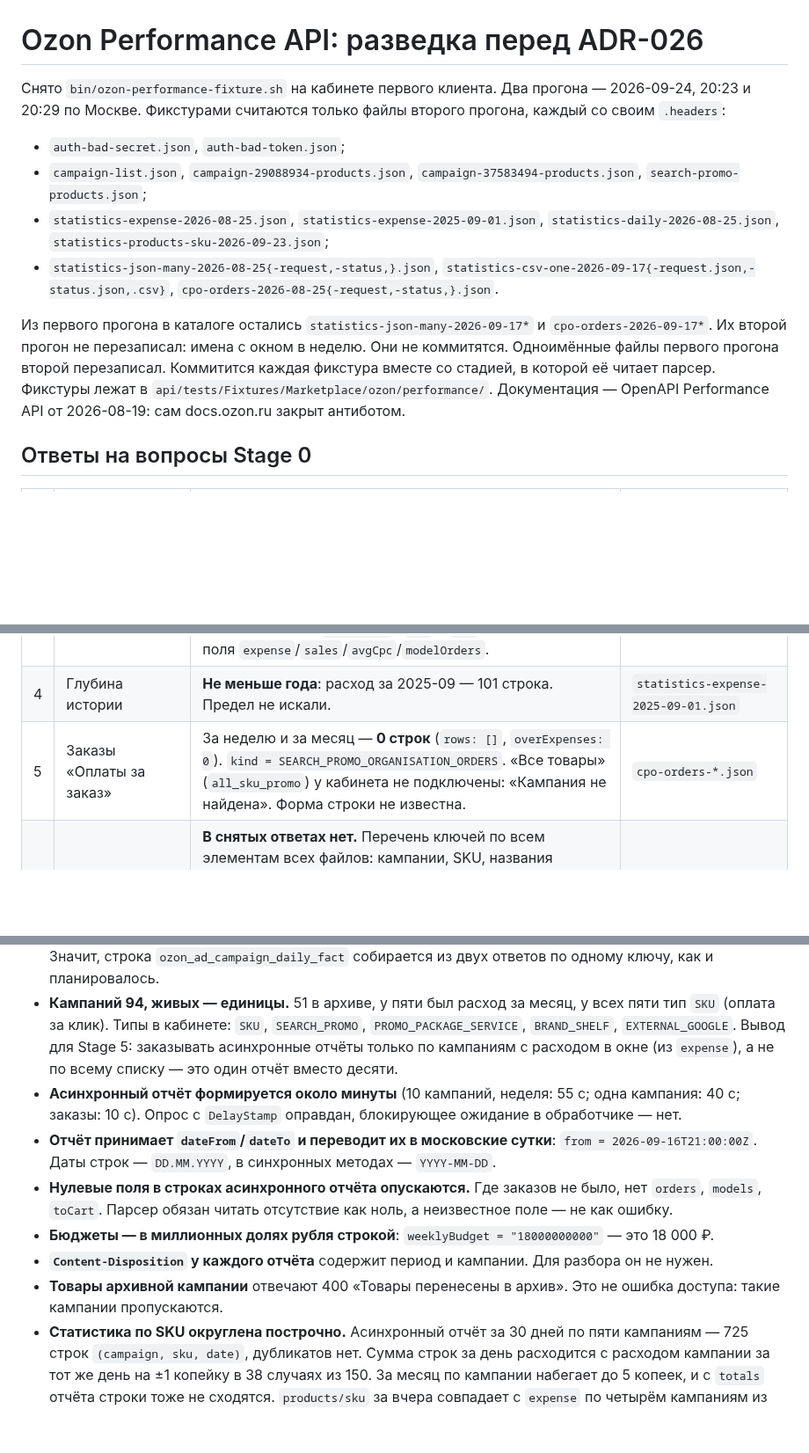
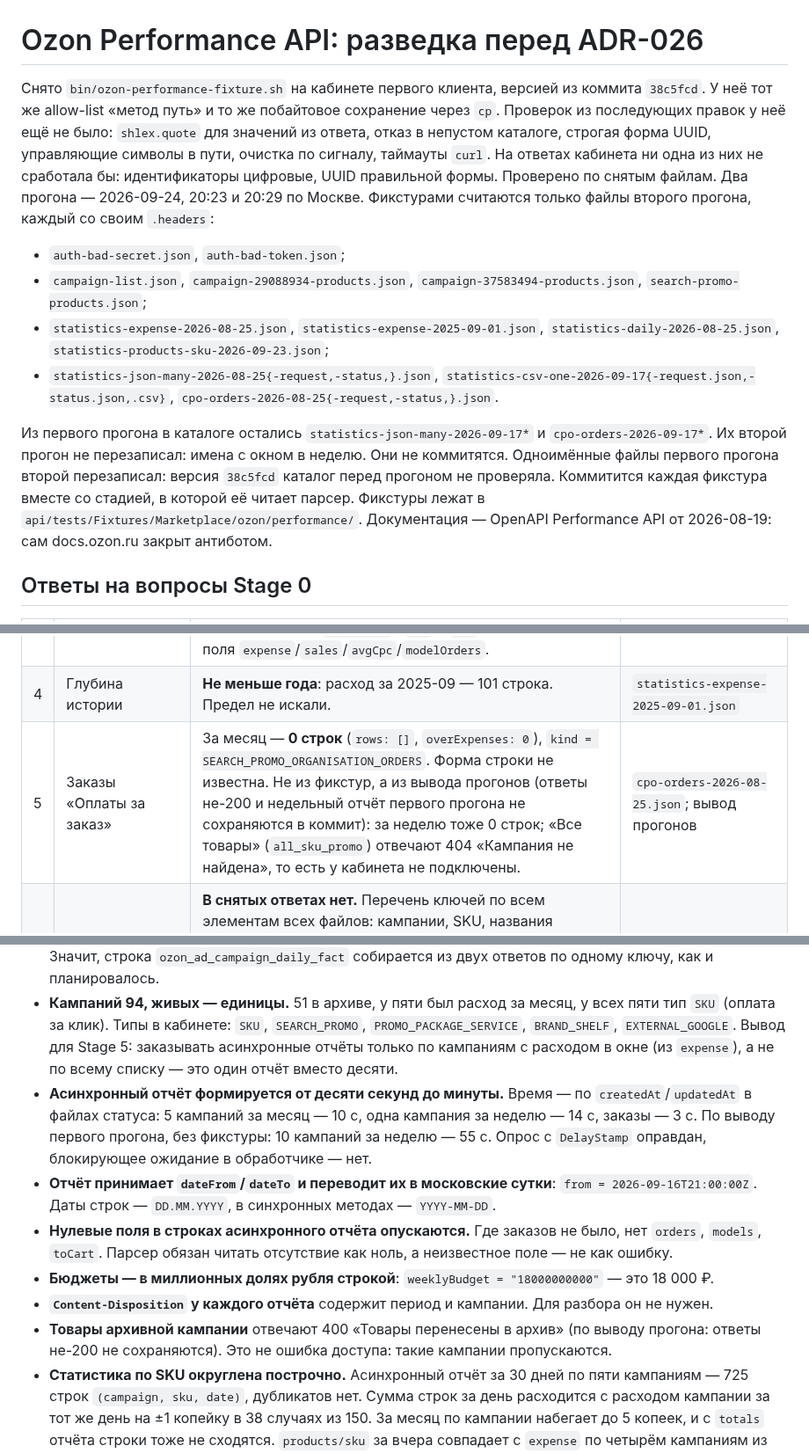
Before and after one commit to pavelsur07/app-service-analytics, a Markdown page: docs/task/ozon-advertising-research.md, 3 parts joined by grey strips. Shown at 88% size. Drawn GitHub-style; blank space fills up the shorter version.

Commit message:
docs(task): research notes — fixture provenance, claims without fixtures marked
Co-Authored-By: Claude Opus 5.5 (1M context) <noreply@anthropic.com>

```diff
--- a/docs/task/ozon-advertising-research.md
+++ b/docs/task/ozon-advertising-research.md
@@ -1,6 +1,6 @@
 # Ozon Performance API: разведка перед ADR-026
 
-Снято `bin/ozon-performance-fixture.sh` на кабинете первого клиента.
+Снято `bin/ozon-performance-fixture.sh` на кабинете первого клиента, версией из коммита `38c5fcd`. У неё тот же allow-list «метод путь» и то же побайтовое сохранение через `cp`. Проверок из последующих правок у неё ещё не было: `shlex.quote` для значений из ответа, отказ в непустом каталоге, строгая форма UUID, управляющие символы в пути, очистка по сигналу, таймауты `curl`. На ответах кабинета ни одна из них не сработала бы: идентификаторы цифровые, UUID правильной формы. Проверено по снятым файлам.
 Два прогона — 2026-09-24, 20:23 и 20:29 по Москве. Фикстурами считаются только файлы второго прогона, каждый со своим `.headers`:
 
 - `auth-bad-secret.json`, `auth-bad-token.json`;
@@ -8,7 +8,7 @@
 - `statistics-expense-2026-08-25.json`, `statistics-expense-2025-09-01.json`, `statistics-daily-2026-08-25.json`, `statistics-products-sku-2026-09-23.json`;
 - `statistics-json-many-2026-08-25{-request,-status,}.json`, `statistics-csv-one-2026-09-17{-request.json,-status.json,.csv}`, `cpo-orders-2026-08-25{-request,-status,}.json`.
 
-Из первого прогона в каталоге остались `statistics-json-many-2026-09-17*` и `cpo-orders-2026-09-17*`. Их второй прогон не перезаписал: имена с окном в неделю. Они не коммитятся. Одноимённые файлы первого прогона второй перезаписал. Коммитится каждая фикстура вместе со стадией, в которой её читает парсер. Фикстуры лежат в
+Из первого прогона в каталоге остались `statistics-json-many-2026-09-17*` и `cpo-orders-2026-09-17*`. Их второй прогон не перезаписал: имена с окном в неделю. Они не коммитятся. Одноимённые файлы первого прогона второй перезаписал: версия `38c5fcd` каталог перед прогоном не проверяла. Коммитится каждая фикстура вместе со стадией, в которой её читает парсер. Фикстуры лежат в
 `api/tests/Fixtures/Marketplace/ozon/performance/`. Документация — OpenAPI
 Performance API от 2026-08-19: сам docs.ozon.ru закрыт антиботом.
 
@@ -20,7 +20,7 @@ Performance API от 2026-08-19: сам docs.ozon.ru закрыт антибот
 | 2 | Несколько кампаний в отчёте | **JSON, не ZIP.** `/statistics/json` отдаёт объект `{ "<campaign_id>": { title, report: { rows[], totals } } }`. **`ext-zip` не нужен.** | `statistics-json-many-*.json`, `Content-Type: application/json` |
 | 3 | `products/sku` для прошлых дней | **Только сегодня и вчера**: `date range must contain only today or yesterday`. Список кампаний передаётся полем `campaignIds` (`campaigns` → `empty campaigns`). История по SKU — только через асинхронный отчёт. **Формат другой:** суммы с точкой (`"1193.39"`), `ctr` и `drr` — числа JSON, поля `expense`/`sales`/`avgCpc`/`modelOrders`. | `statistics-products-sku-2026-09-23.json` |
 | 4 | Глубина истории | **Не меньше года**: расход за 2025-09 — 101 строка. Предел не искали. | `statistics-expense-2025-09-01.json` |
-| 5 | Заказы «Оплаты за заказ» | За неделю и за месяц — **0 строк** (`rows: []`, `overExpenses: 0`). `kind = SEARCH_PROMO_ORGANISATION_ORDERS`. «Все товары» (`all_sku_promo`) у кабинета не подключены: «Кампания не найдена». Форма строки не известна. | `cpo-orders-*.json` |
+| 5 | Заказы «Оплаты за заказ» | За месяц — **0 строк** (`rows: []`, `overExpenses: 0`), `kind = SEARCH_PROMO_ORGANISATION_ORDERS`. Форма строки не известна. Не из фикстур, а из вывода прогонов (ответы не-200 и недельный отчёт первого прогона не сохраняются в коммит): за неделю тоже 0 строк; «Все товары» (`all_sku_promo`) отвечают 404 «Кампания не найдена», то есть у кабинета не подключены. | `cpo-orders-2026-08-25.json`; вывод прогонов |
 | 6 | Персональные данные | **В снятых ответах нет.** Перечень ключей по всем элементам всех файлов: кампании, SKU, названия товаров, суммы, счётчики. Адресов почты и телефонов поиск по файлам не нашёл. **Строк заказов разведка не видела** (вопрос 5), а только в них по §9 ожидаемы покупатель и контрагент (`legal_info`). Первый непустой ответ заказов проверяется до коммита. | перечень ключей; поиск по файлам |
 | 7 | Форма отказа | Неверный секрет: `POST /token` → **401** `{"error":"invalid_client",...}`. Неверный токен на `GET /api/client/campaign` → **401** `{"error":"Запрос не аутентифицирован"}`. Остальные методы, в том числе асинхронные отчёты и `/statistics/{UUID}`, с неверным токеном не проверялись. Под `OzonAuthorizationFailure` (401/403) снятые ответы подходят; для остальных методов это допущение. | `auth-bad-*.json` |
 | 8 | Performance-организация и Client-Id | **Один кабинет.** Ключ видит рекламу только кабинета первого клиента. Хранение ключа в `MarketplaceAccount` подтверждено. | ответ владельца, 2026-09-24 |
@@ -29,12 +29,12 @@ Performance API от 2026-08-19: сам docs.ozon.ru закрыт антибот
 
 - **Расход и дневная статистика — один и тот же расход.** За 30 дней по 150 строк в обоих, ключ `(id, date)` уникален, сумма `moneySpent` совпадает до копейки: 158 960,57 ₽. `expense` добавляет разбивку `bonusSpent`/`prepaymentSpent` (у клиента нули). `daily` добавляет `views`, `clicks`, `orders`, `ordersMoney`. Значит, строка `ozon_ad_campaign_daily_fact` собирается из двух ответов по одному ключу, как и планировалось.
 - **Кампаний 94, живых — единицы.** 51 в архиве, у пяти был расход за месяц, у всех пяти тип `SKU` (оплата за клик). Типы в кабинете: `SKU`, `SEARCH_PROMO`, `PROMO_PACKAGE_SERVICE`, `BRAND_SHELF`, `EXTERNAL_GOOGLE`. Вывод для Stage 5: заказывать асинхронные отчёты только по кампаниям с расходом в окне (из `expense`), а не по всему списку — это один отчёт вместо десяти.
-- **Асинхронный отчёт формируется около минуты** (10 кампаний, неделя: 55 с; одна кампания: 40 с; заказы: 10 с). Опрос с `DelayStamp` оправдан, блокирующее ожидание в обработчике — нет.
+- **Асинхронный отчёт формируется от десяти секунд до минуты.** Время — по `createdAt`/`updatedAt` в файлах статуса: 5 кампаний за месяц — 10 с, одна кампания за неделю — 14 с, заказы — 3 с. По выводу первого прогона, без фикстуры: 10 кампаний за неделю — 55 с. Опрос с `DelayStamp` оправдан, блокирующее ожидание в обработчике — нет.
 - **Отчёт принимает `dateFrom`/`dateTo` и переводит их в московские сутки**: `from = 2026-09-16T21:00:00Z`. Даты строк — `DD.MM.YYYY`, в синхронных методах — `YYYY-MM-DD`.
 - **Нулевые поля в строках асинхронного отчёта опускаются.** Где заказов не было, нет `orders`, `models`, `toCart`. Парсер обязан читать отсутствие как ноль, а неизвестное поле — не как ошибку.
 - **Бюджеты — в миллионных долях рубля строкой**: `weeklyBudget = "18000000000"` — это 18 000 ₽.
 - **`Content-Disposition` у каждого отчёта** содержит период и кампании. Для разбора он не нужен.
-- **Товары архивной кампании** отвечают 400 «Товары перенесены в архив». Это не ошибка доступа: такие кампании пропускаются.
+- **Товары архивной кампании** отвечают 400 «Товары перенесены в архив» (по выводу прогона: ответы не-200 не сохраняются). Это не ошибка доступа: такие кампании пропускаются.
 - **Статистика по SKU округлена построчно.** Асинхронный отчёт за 30 дней по пяти кампаниям — 725 строк `(campaign, sku, date)`, дубликатов нет. Сумма строк за день расходится с расходом кампании за тот же день на ±1 копейку в 38 случаях из 150. За месяц по кампании набегает до 5 копеек, и с `totals` отчёта строки тоже не сходятся. `products/sku` за вчера совпадает с `expense` по четырём кампаниям из пяти, в пятой разница 1 копейка. Вывод для ADR-026: **расход кампании за день берётся из `expense`/`daily`**, а SKU-таблица — это разбивка. Сверка «сумма SKU = расход кампании» до копейки невозможна, и проверять её так нельзя.
 
 ## Решения владельца по итогам разведки
```
